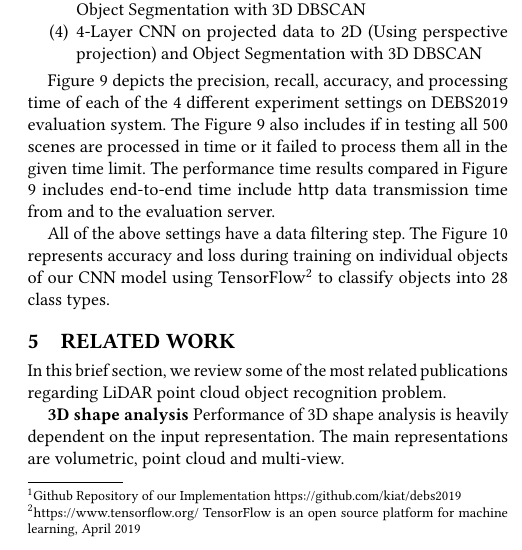
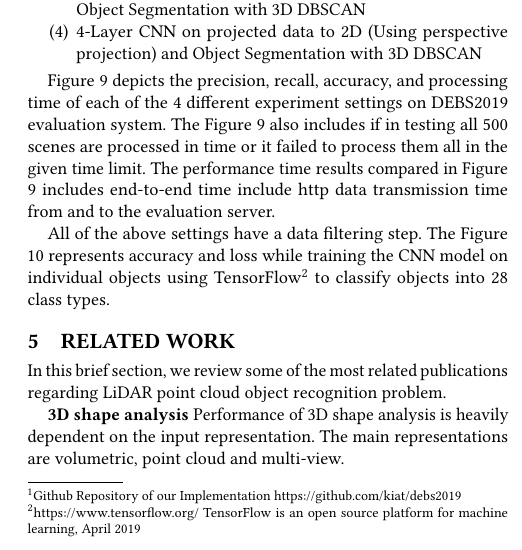
Before and after one commit to kiat/debs2019, a LaTeX paper (paper/main.tex, which reads paper/evaluation.tex): part of one column of page 5 of 6, cut so that both start at the same text. Compiled offline with pdfLaTeX.

Commit message:
eval changes

```diff
--- a/paper/evaluation.tex
+++ b/paper/evaluation.tex
@@ -36,7 +36,8 @@ http  data transmission time from and to the evaluation server.
 \end{center}
 \end{figure*}
 
-All of the above settings have a data filtering step. The Figure \ref{fig:accloss} represents accuracy and loss during training on individual objects of our CNN model
+All of the above settings have a data filtering step. The Figure \ref{fig:accloss} represents accuracy and loss while training the CNN model
+on individual objects
 using TensorFlow\footnote{\url{https://www.tensorflow.org/} TensorFlow is an open source platform
 for machine learning, April 2019} to classify objects into 28 class types.
 
```
